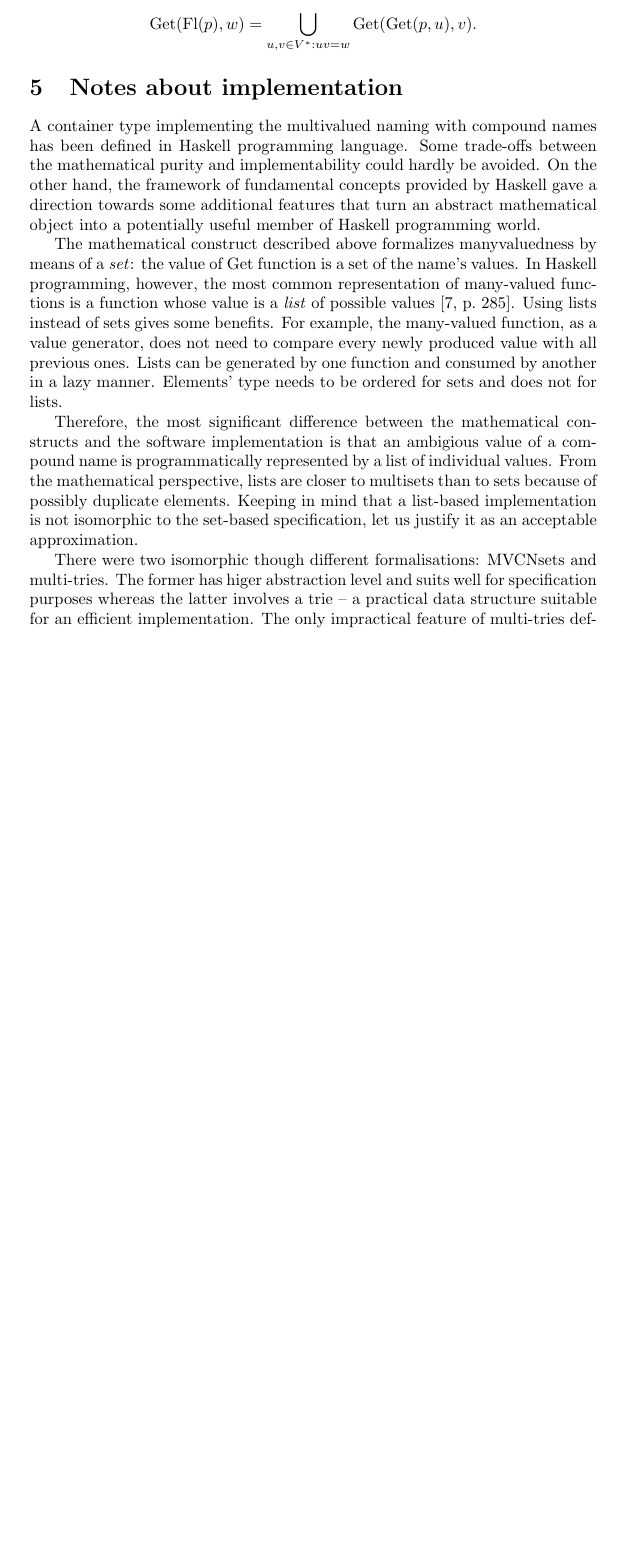
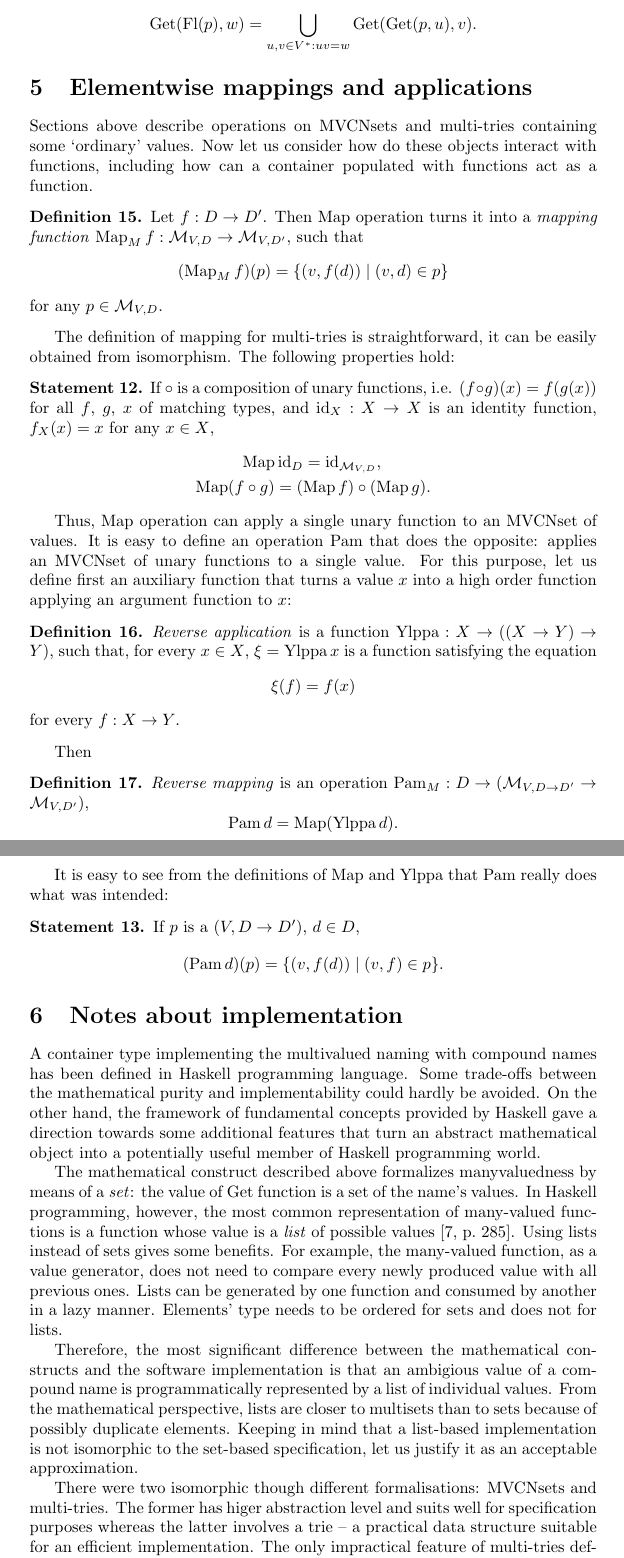
Before and after one commit to vadimvinnik/multi-trie, a LaTeX paper (tex/multi-trie.tex): part of page 12 of 15 before the commit and two parts of pages 12 and 13 of 16 after it, the two joined at a grey line, cut so that both start at the same text, the shorter picture padded with empty space. Compiled offline with pdfLaTeX.

Commit message:
Map and reverse map

```diff
--- a/tex/multi-trie.tex
+++ b/tex/multi-trie.tex
@@ -51,6 +51,10 @@
 \newcommand{\imbed}{\operatorname{Imb}}
 \newcommand{\putval}{\operatorname{Put}}
 \newcommand{\proj}[2]{\operatorname{pr}^{#1}_{#2}}
+\newcommand{\fmap}{\operatorname{Map}}
+\newcommand{\fpam}{\operatorname{Pam}}
+\newcommand{\id}{\operatorname{id}}
+\newcommand{\ylppa}{\operatorname{Ylppa}}
 
 \title{Compound names with multiple values: formalisation, properties and implementation}
 \author{Vadim Vinnik}
@@ -794,6 +798,73 @@ For any $(V,\setmvcn{V}{D})$-MVCNset~$p$,
 
 
 
+\section{Elementwise mappings and applications}
+
+Sections above describe operations on MVCNsets and multi-tries containing some
+`ordinary' values. Now let us consider how do these objects interact with
+functions, including how can a container populated with functions act as a
+function.
+
+\begin{Df}\label{df:mvcn-map}
+Let $f : D \to D'$. Then $\fmap$ operation turns it into a \emph{mapping
+function} $\fmap_{\setcharmvcn} f : \setmvcn{V}{D} \to \setmvcn{V}{D'}$, such
+that
+\[
+  (\fmap_{\setcharmvcn} f)(p) = \{ (v, f(d)) \mid (v, d) \in p \}
+\]
+for any $p \in \setmvcn{V}{D}$.
+\end{Df}
+
+The definition of mapping for multi-tries is straightforward, it can be easily
+obtained from isomorphism. The following properties hold:
+
+\begin{St}\label{st:map-properties}
+If $\circ$ is a composition of unary functions, i.e. $(f\circ g)(x) = f(g(x))$ for
+all $f$, $g$, $x$ of matching types, and $\id_X : X \to X$ is an identity function,
+$f_X(x) = x$ for any $x\in X$,
+\begin{eqnarray*}
+  & \fmap \id_D = \id_{\setmvcn{V}{D}} , \\
+  & \fmap (f \circ g) = (\fmap f) \circ (\fmap g) .
+\end{eqnarray*}
+\end{St}
+
+Thus, $\fmap$ operation can apply a single unary function to an MVCNset of
+values. It is easy to define an operation $\fpam$ that does the opposite:
+applies an MVCNset of unary functions to a single value. For this purpose,
+let us define first an auxiliary function that turns a value~$x$ into a
+high order function applying an argument function to~$x$:
+
+\begin{Df}\label{df:ylppa}
+\emph{Reverse application} is a function $\ylppa : X \to ((X \to Y) \to Y)$,
+such that, for every $x\in X$, $\xi = \ylppa x$ is a function satisfying the
+equation
+\[
+  \xi(f) = f(x)
+\]
+for every $f: X\to Y$.
+\end{Df}
+
+Then
+
+\begin{Df}\label{df:mvcn-pam}
+\emph{Reverse mapping} is an operation
+$\fpam_{\setcharmvcn} : D \to (\setmvcn{V}{D \to D'} \to \setmvcn{V}{D'})$,
+\[
+  \fpam d = \fmap (\ylppa d) .
+\]
+\end{Df}
+
+It is easy to see from the definitions of $\fmap$ and $\ylppa$ that $\fpam$
+really does what was intended:
+
+\begin{St}\label{st:mvcn-pam}
+If $p$ is a $(V, D\to D')$, $d\in D$,
+\[
+  (\fpam d)(p) = \{ (v, f(d)) \mid (v, f) \in p \} .
+\]
+\end{St}
+
+
 \section{Notes about implementation}
 
 A container type implementing the multivalued naming with compound names has
```
